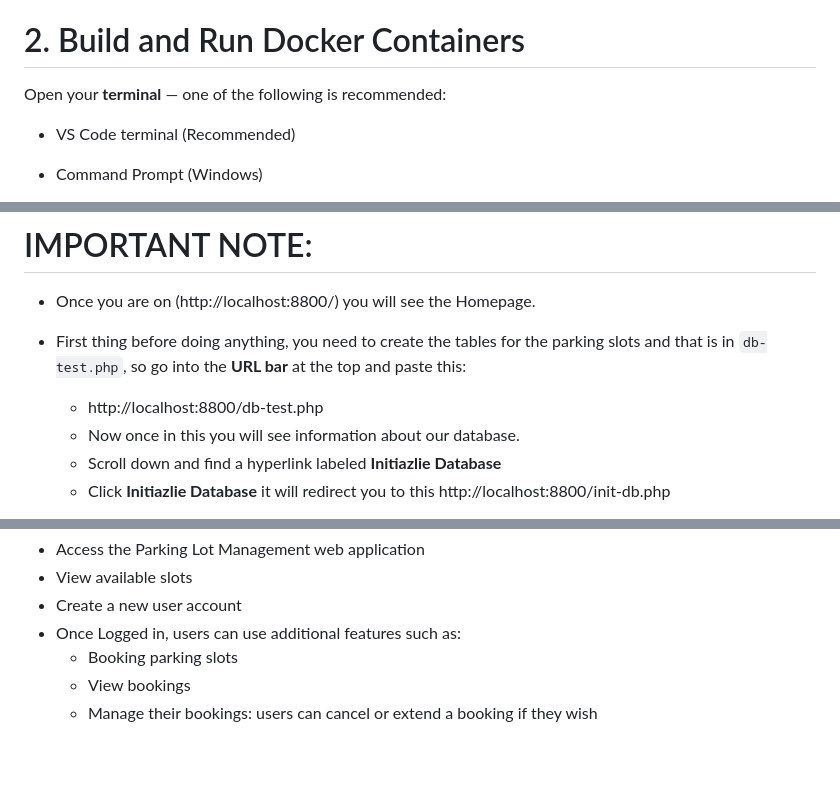
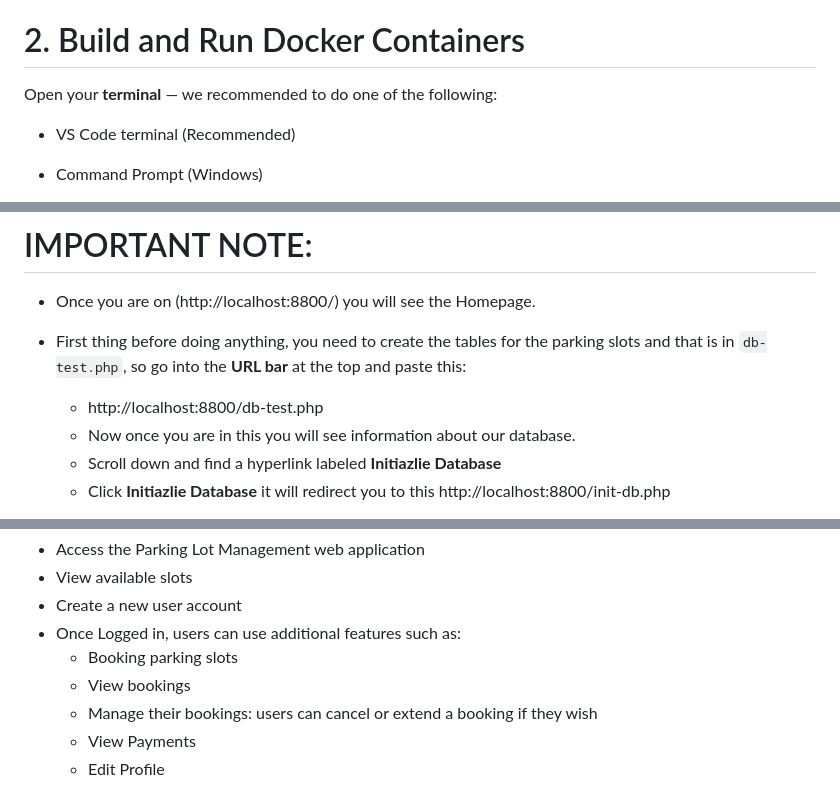
Before and after one commit to Abdalla-Eldoumani/PLMS, a Markdown page: README.md, 3 parts joined by grey strips. GitHub-like rendering; blank space fills up the shorter version.

Commit message:
final changes to README

```diff
--- a/README.md
+++ b/README.md
@@ -17,7 +17,7 @@ Then scroll down to the "Download Docker Desktop" button and select the correct
 - Please refer to your motherboard/computer manufacturer’s documentation for details on how to access BIOS and enable virtualization.
 
 # 2. Build and Run Docker Containers
-Open your **terminal** — one of the following is recommended:
+Open your **terminal** — we recommended to do one of the following:
 
 - VS Code terminal (Recommended)
 - Command Prompt (Windows)
@@ -55,7 +55,7 @@ Once containers are running:
 - Once you are on (http://localhost:8800/) you will see the Homepage.
 - First thing before doing anything, you need to create the tables for the parking slots and that is in `db-test.php`, so go into the **URL bar** at the top and paste this:
   - http://localhost:8800/db-test.php
-  - Now once in this you will see information about our database.
+  - Now once you are in this you will see information about our database.
   - Scroll down and find a hyperlink labeled **Initiazlie Database**
   - Click **Initiazlie Database** it will redirect you to this http://localhost:8800/init-db.php
 
@@ -114,3 +114,5 @@ Once the database is initialized successfully, you should now be able to:
   - Booking parking slots
   - View bookings
   - Manage their bookings: users can cancel or extend a booking if they wish
+  - View Payments
+  - Edit Profile
```
